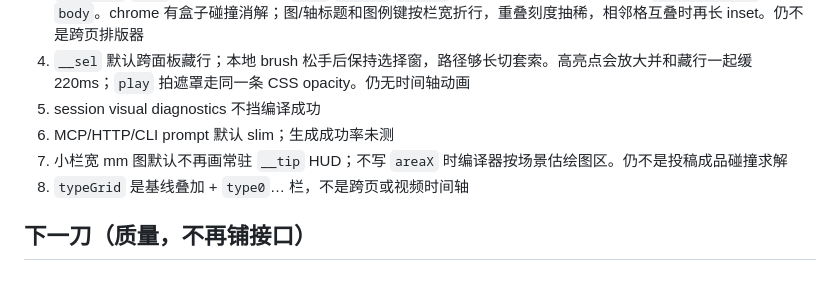
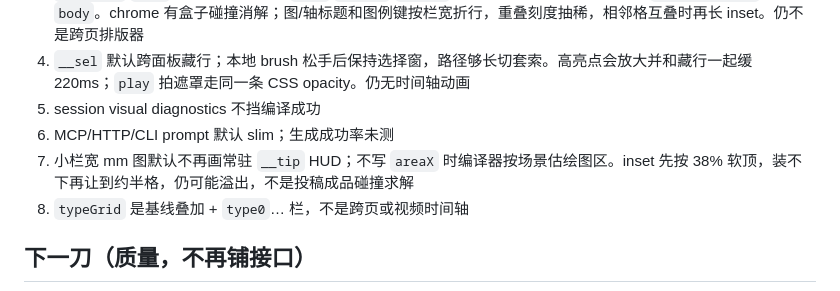
Before and after one commit to yanshen2953/viva-lang, a Markdown page: docs/GAPS.md, the part around the change. Rendered like a GitHub page.

Commit message:
Document the inset fit pass without Nature claims.
Co-authored-by: yanshen2953 <yanshen2953@users.noreply.github.com>

```diff
--- a/docs/GAPS.md
+++ b/docs/GAPS.md
@@ -55,7 +55,7 @@
 4. `__sel` 默认跨面板藏行；本地 brush 松手后保持选择窗，路径够长切套索。高亮点会放大并和藏行一起缓 220ms；`play` 拍遮罩走同一条 CSS opacity。仍无时间轴动画
 5. session visual diagnostics 不挡编译成功
 6. MCP/HTTP/CLI prompt 默认 slim；生成成功率未测
-7. 小栏宽 mm 图默认不再画常驻 `__tip` HUD；不写 `areaX` 时编译器按场景估绘图区。仍不是投稿成品碰撞求解
+7. 小栏宽 mm 图默认不再画常驻 `__tip` HUD；不写 `areaX` 时编译器按场景估绘图区。inset 先按 38% 软顶，装不下再让到约半格，仍可能溢出，不是投稿成品碰撞求解
 8. `typeGrid` 是基线叠加 + `type0`… 栏，不是跨页或视频时间轴
 
 ## 下一刀（质量，不再铺接口）
```
Also changed, not shown: docs/HANDOFF.md (+1 -1 lines), docs/VISION.md (+1 -1 lines).
